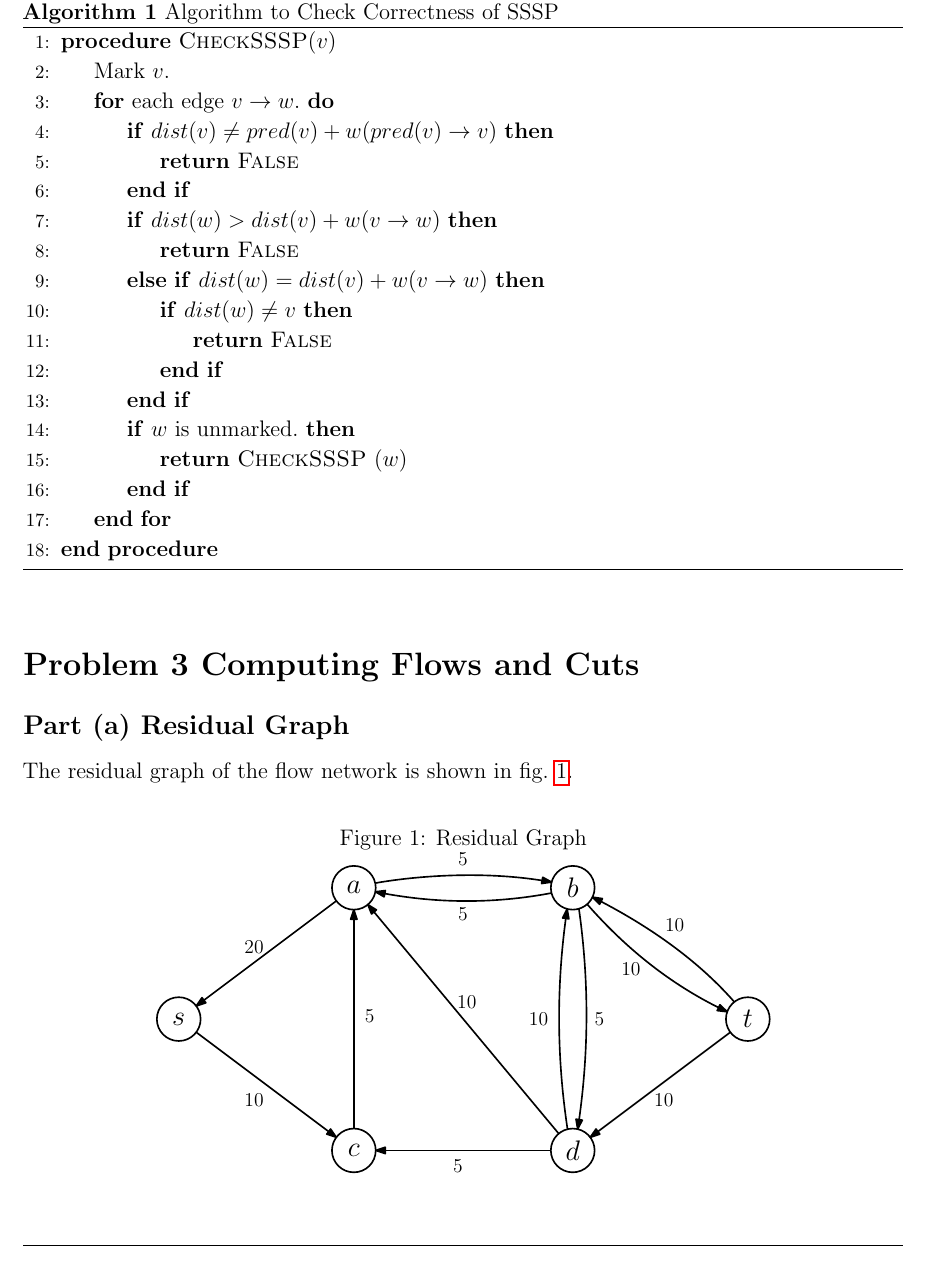
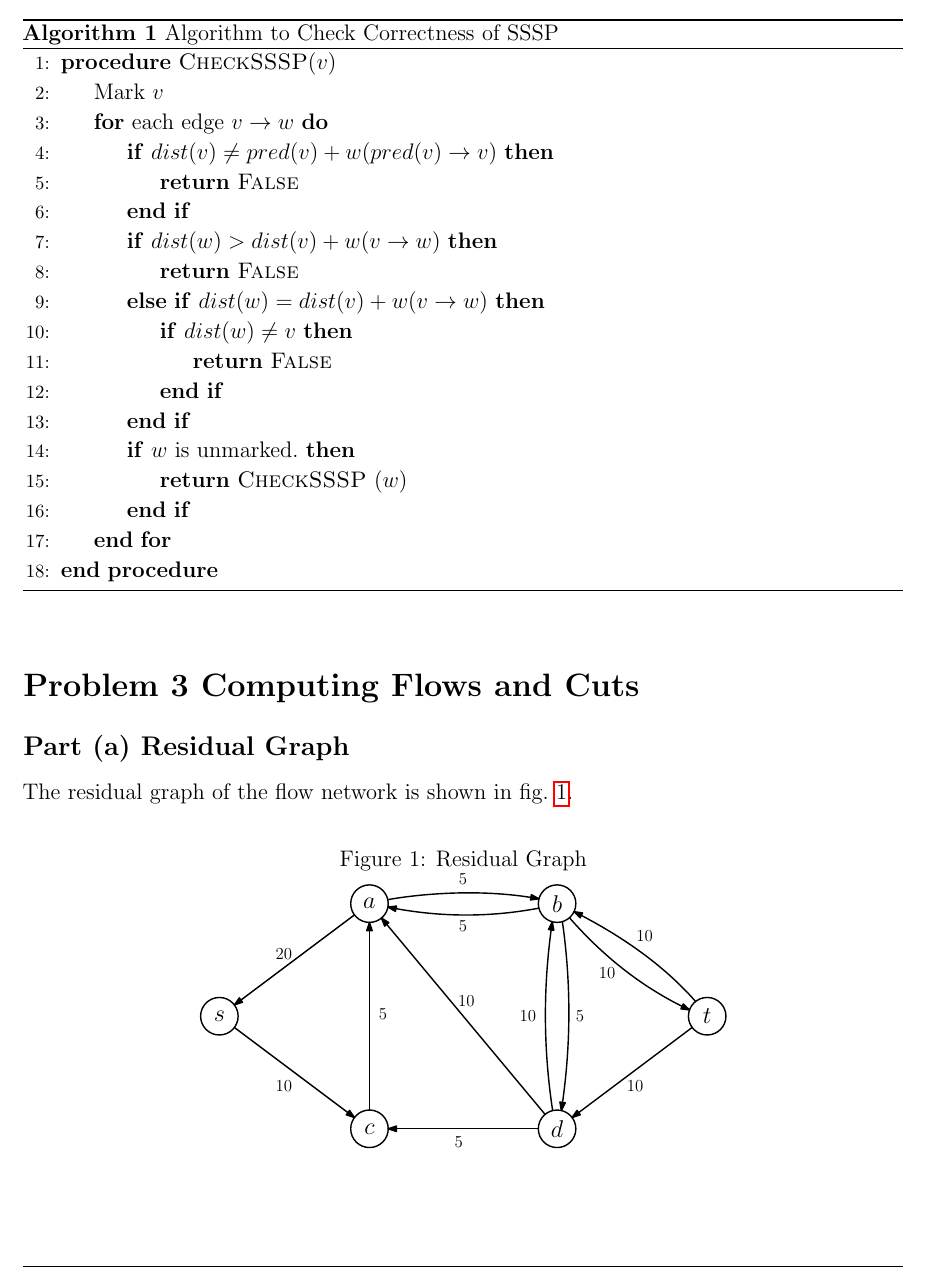
Before and after one commit to aditya8138/UTD, a LaTeX problem sheet (CS6363/homeworks/hw4/hw4_hanlin_he.tex): part of page 4 of 9, cut so that both start at the same text. Compiled offline with pdfLaTeX.

Commit message:
Fixed some format problem.

```diff
--- a/CS6363/homeworks/hw4/hw4_hanlin_he.tex
+++ b/CS6363/homeworks/hw4/hw4_hanlin_he.tex
@@ -96,8 +96,8 @@ The algorithm is shown in \cref{checksssp} applying DFS.
     \caption{Algorithm to Check Correctness of SSSP}\label{checksssp}
     \begin{algorithmic}[1]
         \Procedure{CheckSSSP}{$v$}
-            \State Mark $v$.
-            \For{each edge $v \rightarrow w$.}
+            \State Mark $v$
+            \For{each edge $v \rightarrow w$}
                 \If{$dist(v) \neq pred(v) + w(pred(v) \rightarrow v)$}
                     \Return \textsc{False}
                 \EndIf
@@ -125,7 +125,7 @@ The residual graph of the flow network is shown in \cref{p3a}.
 \begin{figure}[H]
     \caption{Residual Graph}\label{p3a}
     \centering
-    \includegraphics[width=.7\textwidth]{p3a}
+    \includegraphics[width=.6\textwidth]{p3a}
 \end{figure}
 
 
```
Also changed, not shown: CS6363/homeworks/hw4/hw4_hanlin_he.pdf, CS6363/homeworks/hw4/p3c.pdf, CS6363/homeworks/hw4/p4b.pdf, CS6363/homeworks/hw4/hw4_hanlin_he.tex (8 more changed lines).
